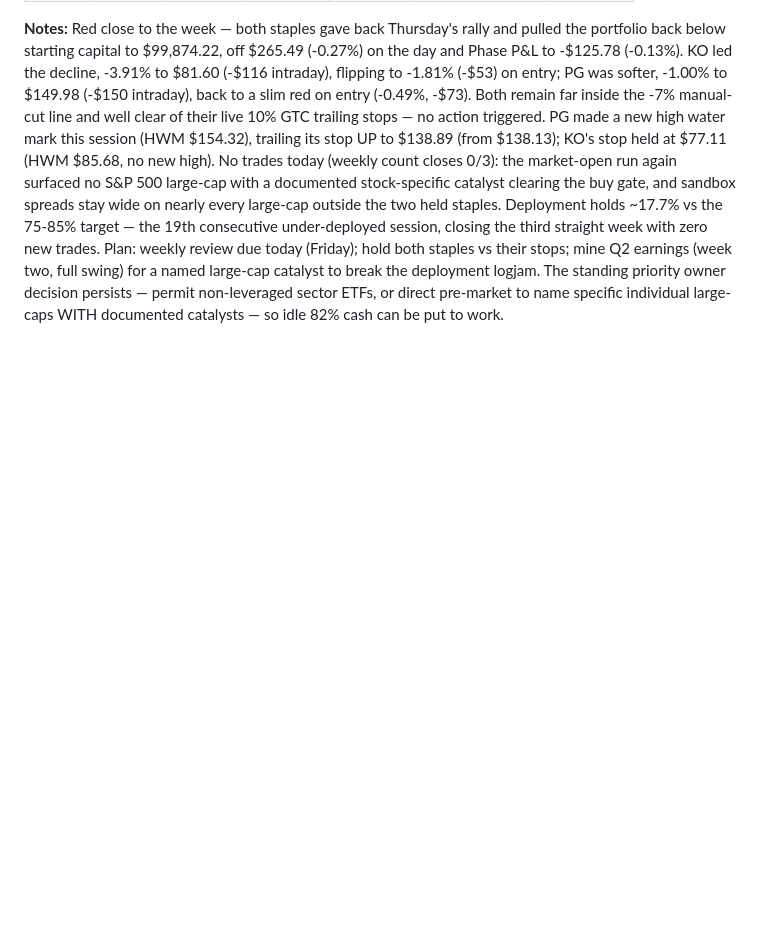
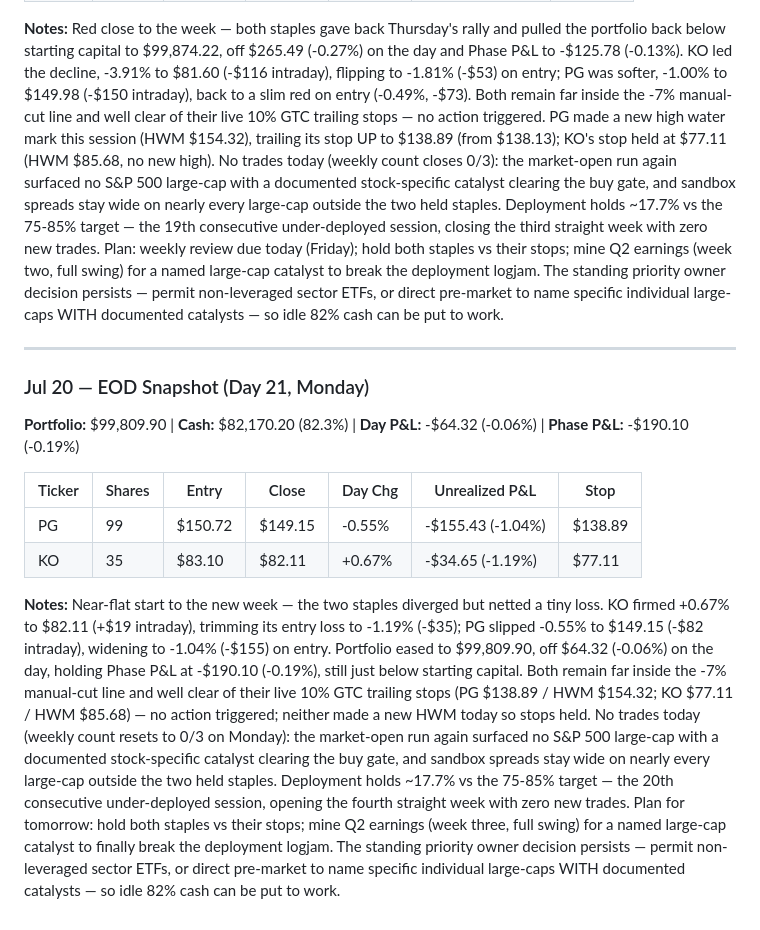
Before and after one commit to CM-Creates/CC-Trading-Bot, a Markdown page: memory/TRADE-LOG.md, the part around the change. Rendered like a GitHub page; blank space fills up the shorter version.

Commit message:
EOD snapshot 2026-07-20

```diff
--- a/memory/TRADE-LOG.md
+++ b/memory/TRADE-LOG.md
@@ -301,3 +301,15 @@ Research planned a starter deployment, but no candidate passes the buy-side gate
 | KO     | 35     | $83.10  | $81.60   | -3.91%  | -$52.50 (-1.81%)  | $77.11   |
 
 **Notes:** Red close to the week — both staples gave back Thursday's rally and pulled the portfolio back below starting capital to $99,874.22, off $265.49 (-0.27%) on the day and Phase P&L to -$125.78 (-0.13%). KO led the decline, -3.91% to $81.60 (-$116 intraday), flipping to -1.81% (-$53) on entry; PG was softer, -1.00% to $149.98 (-$150 intraday), back to a slim red on entry (-0.49%, -$73). Both remain far inside the -7% manual-cut line and well clear of their live 10% GTC trailing stops — no action triggered. PG made a new high water mark this session (HWM $154.32), trailing its stop UP to $138.89 (from $138.13); KO's stop held at $77.11 (HWM $85.68, no new high). No trades today (weekly count closes 0/3): the market-open run again surfaced no S&P 500 large-cap with a documented stock-specific catalyst clearing the buy gate, and sandbox spreads stay wide on nearly every large-cap outside the two held staples. Deployment holds ~17.7% vs the 75-85% target — the 19th consecutive under-deployed session, closing the third straight week with zero new trades. Plan: weekly review due today (Friday); hold both staples vs their stops; mine Q2 earnings (week two, full swing) for a named large-cap catalyst to break the deployment logjam. The standing priority owner decision persists — permit non-leveraged sector ETFs, or direct pre-market to name specific individual large-caps WITH documented catalysts — so idle 82% cash can be put to work.
+
+---
+
+### Jul 20 — EOD Snapshot (Day 21, Monday)
+**Portfolio:** $99,809.90 | **Cash:** $82,170.20 (82.3%) | **Day P&L:** -$64.32 (-0.06%) | **Phase P&L:** -$190.10 (-0.19%)
+
+| Ticker | Shares | Entry   | Close    | Day Chg | Unrealized P&L    | Stop     |
+|--------|--------|---------|----------|---------|-------------------|----------|
+| PG     | 99     | $150.72 | $149.15  | -0.55%  | -$155.43 (-1.04%) | $138.89  |
+| KO     | 35     | $83.10  | $82.11   | +0.67%  | -$34.65 (-1.19%)  | $77.11   |
+
+**Notes:** Near-flat start to the new week — the two staples diverged but netted a tiny loss. KO firmed +0.67% to $82.11 (+$19 intraday), trimming its entry loss to -1.19% (-$35); PG slipped -0.55% to $149.15 (-$82 intraday), widening to -1.04% (-$155) on entry. Portfolio eased to $99,809.90, off $64.32 (-0.06%) on the day, holding Phase P&L at -$190.10 (-0.19%), still just below starting capital. Both remain far inside the -7% manual-cut line and well clear of their live 10% GTC trailing stops (PG $138.89 / HWM $154.32; KO $77.11 / HWM $85.68) — no action triggered; neither made a new HWM today so stops held. No trades today (weekly count resets to 0/3 on Monday): the market-open run again surfaced no S&P 500 large-cap with a documented stock-specific catalyst clearing the buy gate, and sandbox spreads stay wide on nearly every large-cap outside the two held staples. Deployment holds ~17.7% vs the 75-85% target — the 20th consecutive under-deployed session, opening the fourth straight week with zero new trades. Plan for tomorrow: hold both staples vs their stops; mine Q2 earnings (week three, full swing) for a named large-cap catalyst to finally break the deployment logjam. The standing priority owner decision persists — permit non-leveraged sector ETFs, or direct pre-market to name specific individual large-caps WITH documented catalysts — so idle 82% cash can be put to work.
```
